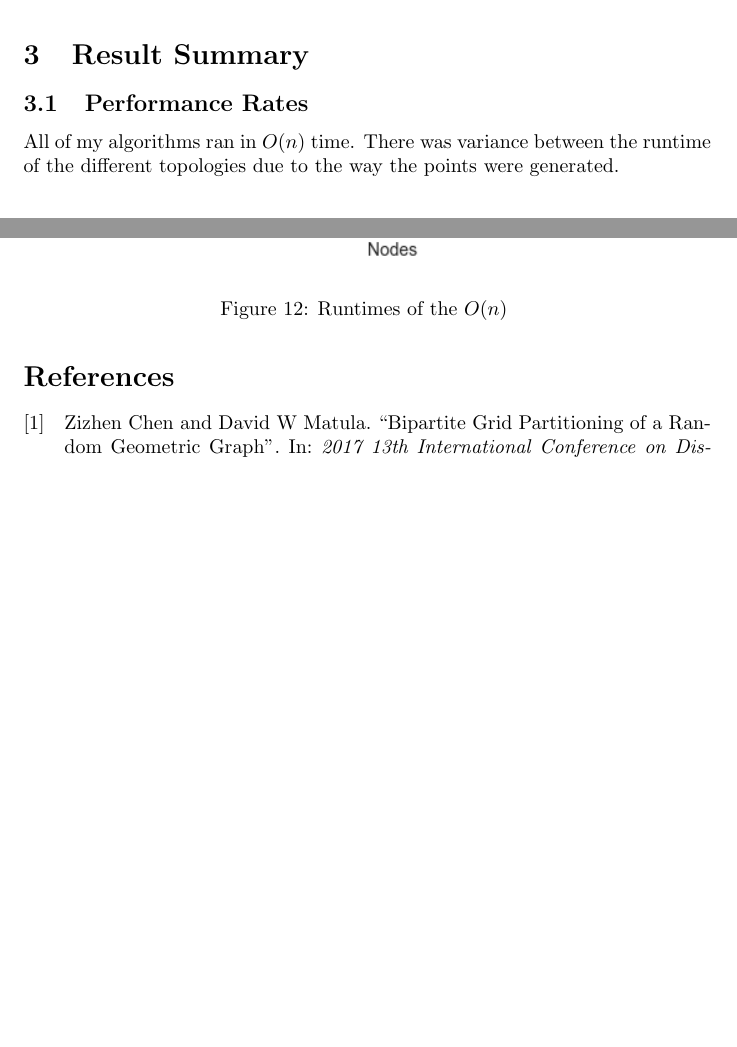
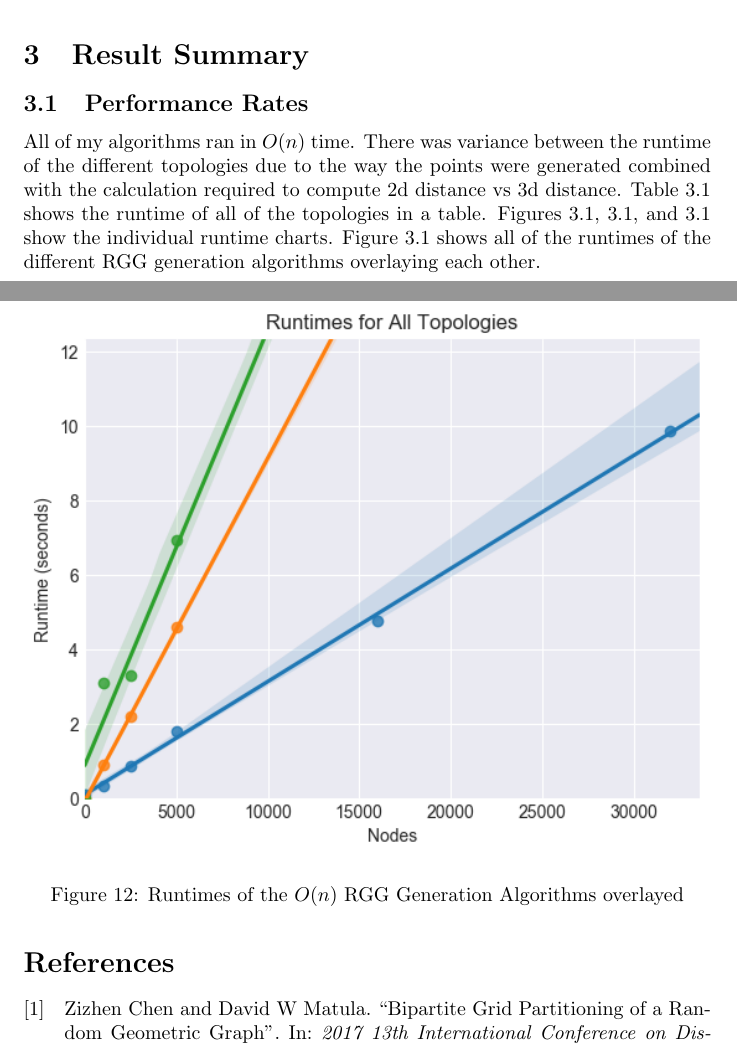
Before and after one commit to LukeWood/Sensor-Network-Simulation, a LaTeX document (report/report.tex): two parts of pages 14 and 18 of 18, joined at a grey line, cut so that both start at the same text, the shorter picture padded with empty space. Compiled offline with pdfLaTeX.

Commit message:
report finalization

```diff
--- a/report/report.tex
+++ b/report/report.tex
@@ -318,7 +318,9 @@
     \end{figure}
 
 \section{Result Summary}
-
   \subsection{Performance Rates}
   All of my algorithms ran in $O(n)$ time.
-  There was variance between the runtime of the different topologies due to the way the points were generated.
+  There was variance between the runtime of the different topologies due to the way the points were generated combined with the calculation required to compute 2d distance vs 3d distance.
+  Table \ref{runtime_comparison_by_topology} shows the runtime of all of the topologies in a table.
+  Figures \ref{square_rgg_runtime_chart}, \ref{disc_rgg_runtime_chart}, and \ref{sphere_rgg_runtime_chart} show the individual runtime charts.
+  Figure \ref{all_rgg_runtimes_chart} shows all of the runtimes of the different RGG generation algorithms overlaying each other.
@@ -348,3 +352,4 @@
   \end{figure}
 
   \begin{figure}[H]
+    \label{all_rgg_runtimes_chart}
@@ -352,5 +356,5 @@
     \includegraphics[width=1 \textwidth]{shared/runtime/running_times}
-    \caption{Runtimes of the $O(n)$ }
+    \caption{Runtimes of the $O(n)$ RGG Generation Algorithms overlayed}
   \end{figure}
 
 \printbibliography
```
Also changed, not shown: report/report.pdf, report/report.tex (17 more changed lines).
